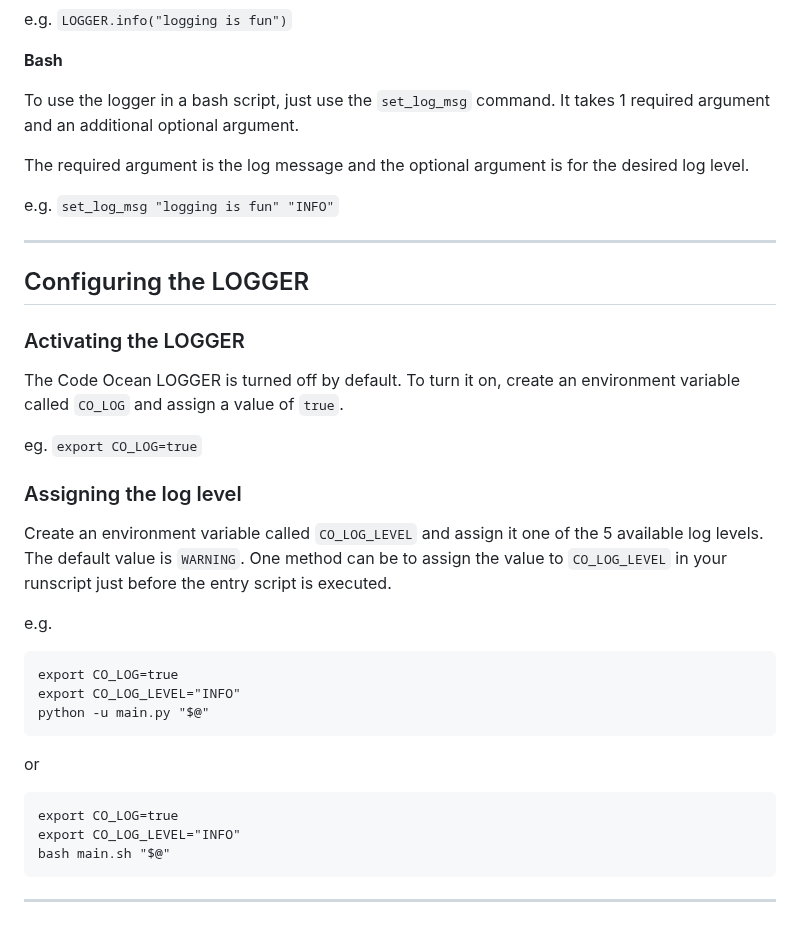
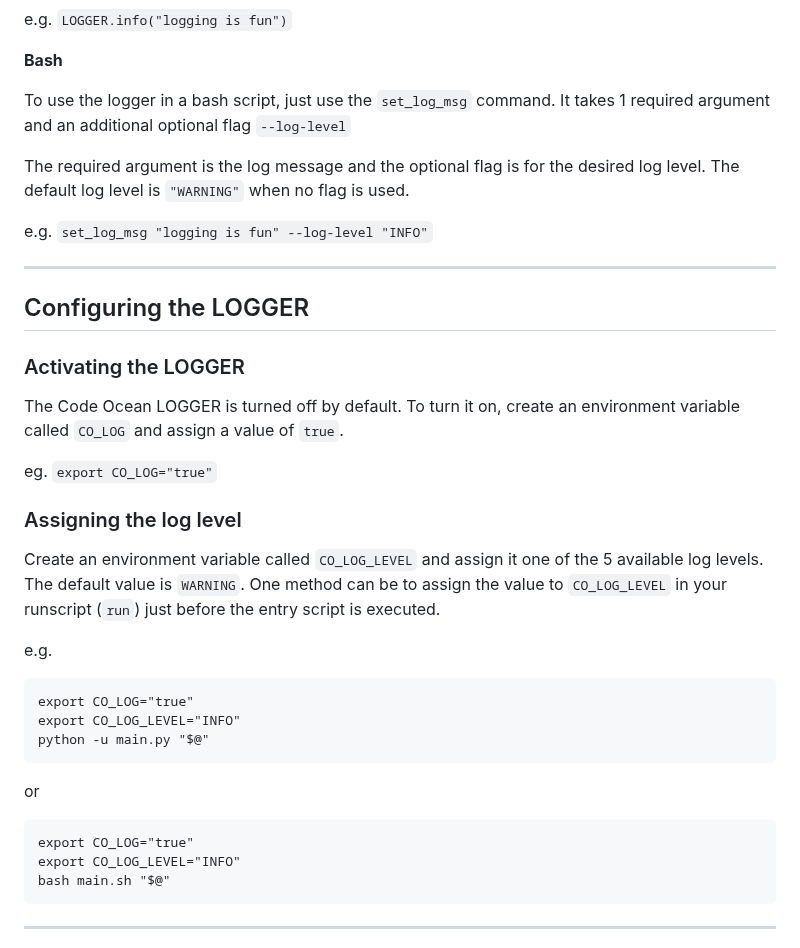
Before and after one commit to codeocean/co_aux_tools, a Markdown page: README.md, the part around the change. GitHub-like rendering.

````diff
--- a/README.md
+++ b/README.md
@@ -96,11 +96,11 @@ e.g. `LOGGER.info("logging is fun")`
 
 **Bash**
 
-To use the logger in a bash script, just use the `set_log_msg` command. It takes 1 required argument and an additional optional argument.
+To use the logger in a bash script, just use the `set_log_msg` command. It takes 1 required argument and an additional optional flag `--log-level`
 
-The required argument is the log message and the optional argument is for the desired log level.
+The required argument is the log message and the optional flag is for the desired log level. The default log level is `"WARNING"` when no flag is used.
 
-e.g. `set_log_msg "logging is fun" "INFO"`
+e.g. `set_log_msg "logging is fun" --log-level "INFO"`
 
 ---
 ## Configuring the LOGGER
@@ -110,22 +110,22 @@ e.g. `set_log_msg "logging is fun" "INFO"`
 
 The Code Ocean LOGGER is turned off by default. To turn it on, create an environment variable called `CO_LOG` and assign a value of `true`.
 
-eg. `export CO_LOG=true`
+eg. `export CO_LOG="true"`
 
 ### Assigning the log level
 
-Create an environment variable called `CO_LOG_LEVEL` and assign it one of the 5 available log levels. The default value is `WARNING`. One method can be to assign the value to `CO_LOG_LEVEL` in your runscript just before the entry script is executed.
+Create an environment variable called `CO_LOG_LEVEL` and assign it one of the 5 available log levels. The default value is `WARNING`. One method can be to assign the value to `CO_LOG_LEVEL` in your runscript (`run`) just before the entry script is executed.
 
 e.g.
 ```
-export CO_LOG=true
+export CO_LOG="true"
 export CO_LOG_LEVEL="INFO"
 python -u main.py "$@"
 ```
 or
 
 ```
-export CO_LOG=true
+export CO_LOG="true"
 export CO_LOG_LEVEL="INFO"
 bash main.sh "$@"
 ```
````
